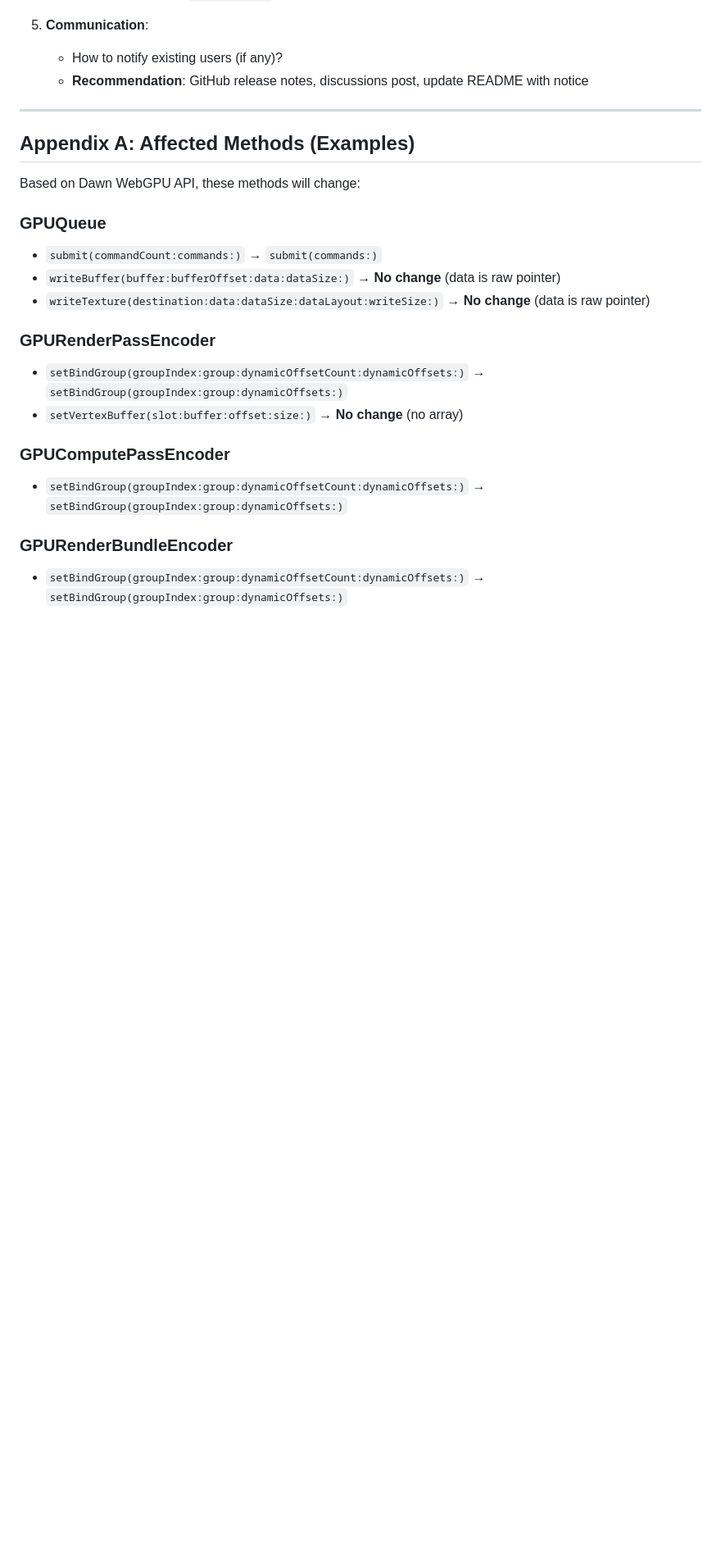
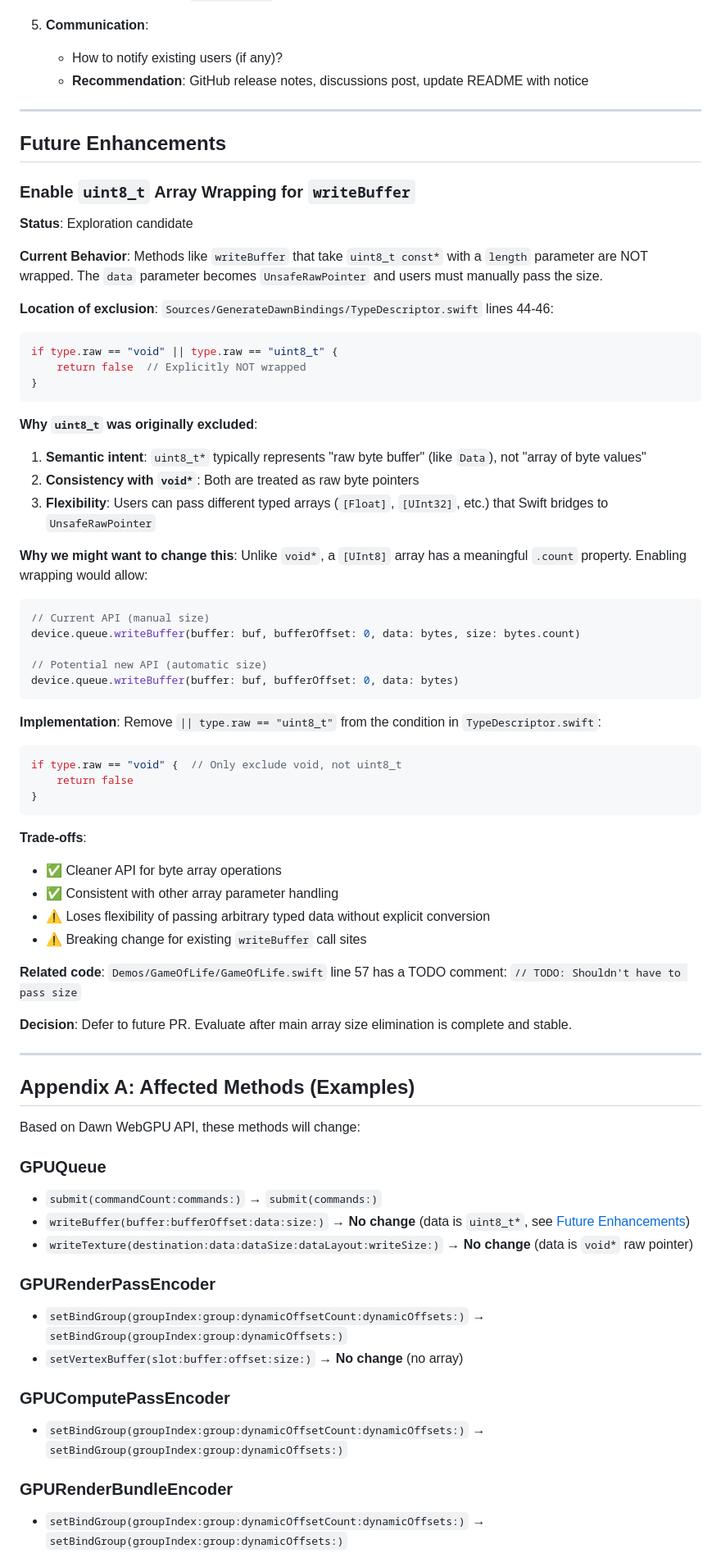
Before and after one commit to adobe/swan, a Markdown page: IMPLEMENTATION_PLAN.md, the part around the change. Shown at 82% size. Drawn GitHub-style; blank space fills up the shorter version.

Commit message:
Add future enhancement: uint8_t array wrapping exploration
Document the investigation into why writeBuffer doesn't get automatic
size parameter elimination. The uint8_t type is explicitly excluded
from wrapping in TypeDescriptor.swift.

Added Future Enhancements section capturing:
- Current behavior and location of exclusion
- Original design rationale
- Potential benefits of enabling uint8_t wrapping
- Trade-offs and implementation approach
- Decision to defer to future PR

Co-Authored-By: Claude Opus 4.5 <noreply@anthropic.com>

````diff
--- a/IMPLEMENTATION_PLAN.md
+++ b/IMPLEMENTATION_PLAN.md
@@ -1041,14 +1041,65 @@ If issue is minor:
 
 ---
 
+## Future Enhancements
+
+### Enable `uint8_t` Array Wrapping for `writeBuffer`
+
+**Status**: Exploration candidate
+
+**Current Behavior**: Methods like `writeBuffer` that take `uint8_t const*` with a `length` parameter are NOT wrapped. The `data` parameter becomes `UnsafeRawPointer` and users must manually pass the size.
+
+**Location of exclusion**: `Sources/GenerateDawnBindings/TypeDescriptor.swift` lines 44-46:
+```swift
+if type.raw == "void" || type.raw == "uint8_t" {
+    return false  // Explicitly NOT wrapped
+}
+```
+
+**Why `uint8_t` was originally excluded**:
+1. **Semantic intent**: `uint8_t*` typically represents "raw byte buffer" (like `Data`), not "array of byte values"
+2. **Consistency with `void*`**: Both are treated as raw byte pointers
+3. **Flexibility**: Users can pass different typed arrays (`[Float]`, `[UInt32]`, etc.) that Swift bridges to `UnsafeRawPointer`
+
+**Why we might want to change this**:
+Unlike `void*`, a `[UInt8]` array has a meaningful `.count` property. Enabling wrapping would allow:
+
+```swift
+// Current API (manual size)
+device.queue.writeBuffer(buffer: buf, bufferOffset: 0, data: bytes, size: bytes.count)
+
+// Potential new API (automatic size)
+device.queue.writeBuffer(buffer: buf, bufferOffset: 0, data: bytes)
+```
+
+**Implementation**:
+Remove `|| type.raw == "uint8_t"` from the condition in `TypeDescriptor.swift`:
+```swift
+if type.raw == "void" {  // Only exclude void, not uint8_t
+    return false
+}
+```
+
+**Trade-offs**:
+- ✅ Cleaner API for byte array operations
+- ✅ Consistent with other array parameter handling
+- ⚠️ Loses flexibility of passing arbitrary typed data without explicit conversion
+- ⚠️ Breaking change for existing `writeBuffer` call sites
+
+**Related code**: `Demos/GameOfLife/GameOfLife.swift` line 57 has a TODO comment: `// TODO: Shouldn't have to pass size`
+
+**Decision**: Defer to future PR. Evaluate after main array size elimination is complete and stable.
+
+---
+
 ## Appendix A: Affected Methods (Examples)
 
 Based on Dawn WebGPU API, these methods will change:
 
 ### GPUQueue
 - `submit(commandCount:commands:)` → `submit(commands:)`
-- `writeBuffer(buffer:bufferOffset:data:dataSize:)` → **No change** (data is raw pointer)
-- `writeTexture(destination:data:dataSize:dataLayout:writeSize:)` → **No change** (data is raw pointer)
+- `writeBuffer(buffer:bufferOffset:data:size:)` → **No change** (data is `uint8_t*`, see [Future Enhancements](#enable-uint8_t-array-wrapping-for-writebuffer))
+- `writeTexture(destination:data:dataSize:dataLayout:writeSize:)` → **No change** (data is `void*` raw pointer)
 
 ### GPURenderPassEncoder
 - `setBindGroup(groupIndex:group:dynamicOffsetCount:dynamicOffsets:)` → `setBindGroup(groupIndex:group:dynamicOffsets:)`
````
